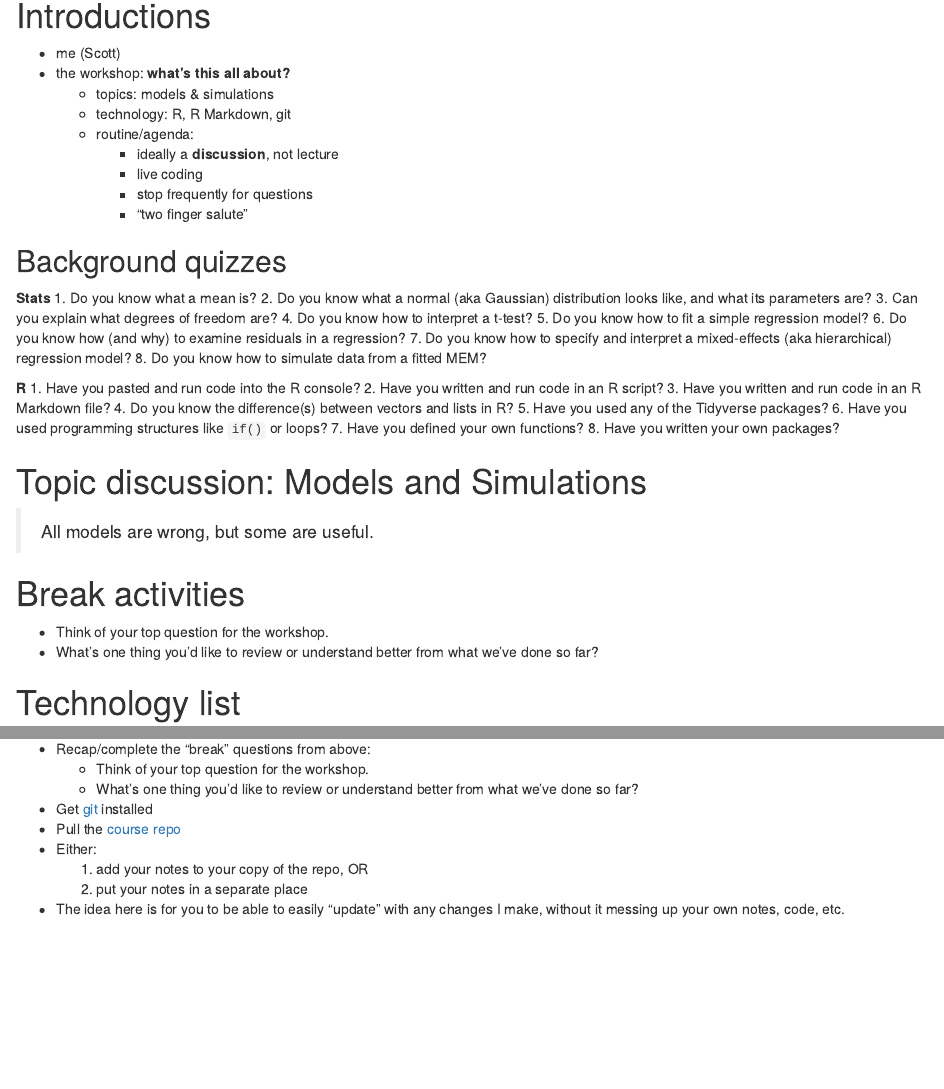
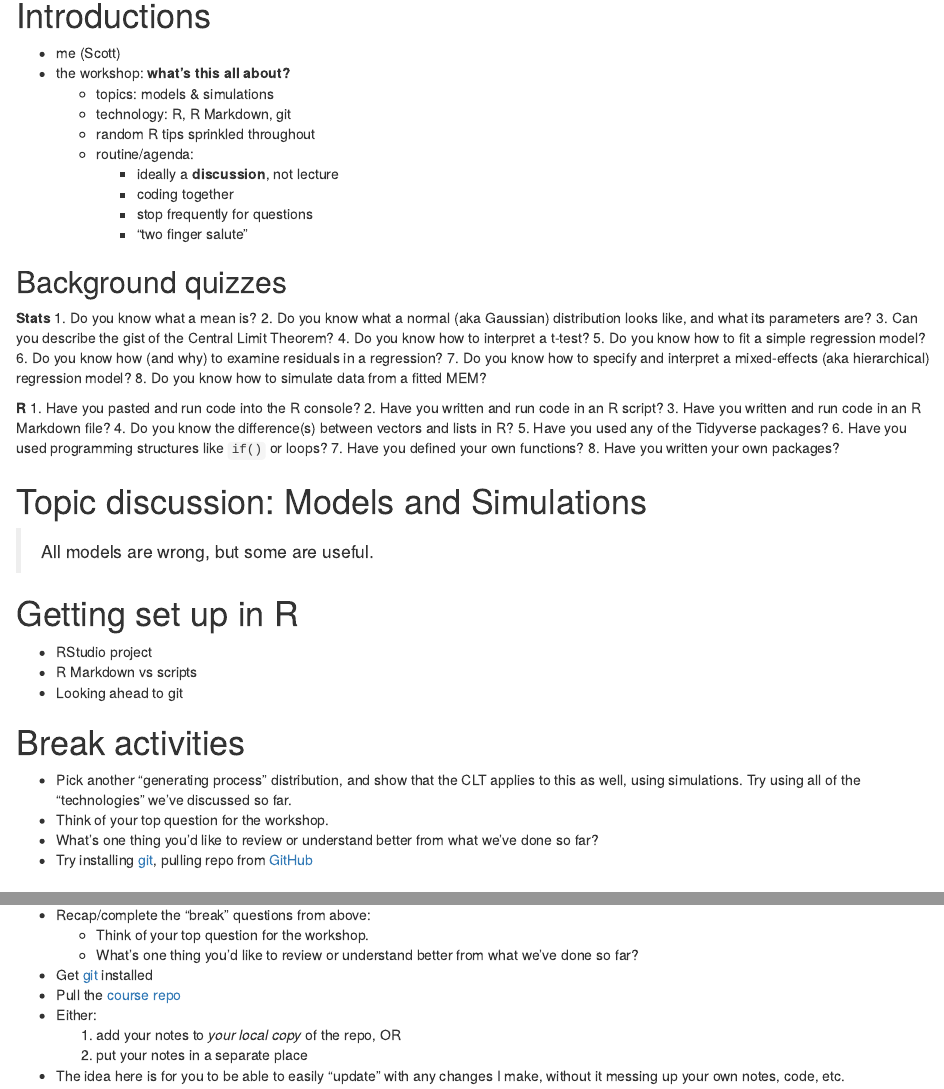
Before and after one commit to scottrjackson/memsim_workshop_2025, an R Markdown document (day1_notebook.Rmd): the page in a window 1100 px wide, from 120 px down, and a second part further down, joined at a grey line. Rendered offline with R 4.5, knitr and Pandoc, with nearby package versions.

Commit message:
added a few things before starting first session

```diff
--- a/day1_notebook.Rmd
+++ b/day1_notebook.Rmd
@@ -9,9 +9,10 @@ date: 2025-08-11
 - the workshop: **what's this all about?**
   - topics: models & simulations
   - technology: R, R Markdown, git
+  - random R tips sprinkled throughout
   - routine/agenda:
     - ideally a **discussion**, not lecture
-    - live coding
+    - coding together
     - stop frequently for questions
     - "two finger salute"
 
@@ -20,7 +21,7 @@ date: 2025-08-11
 **Stats**
 1. Do you know what a mean is?
 2. Do you know what a normal (aka Gaussian) distribution looks like, and what its parameters are?
-3. Can you explain what degrees of freedom are?
+3. Can you describe the gist of the Central Limit Theorem?
 4. Do you know how to interpret a t-test?
 5. Do you know how to fit a simple regression model?
 6. Do you know how (and why) to examine residuals in a regression?
@@ -41,10 +42,18 @@ date: 2025-08-11
 
 > All models are wrong, but some are useful.
 
+# Getting set up in R
+
+- RStudio project
+- R Markdown vs scripts
+- Looking ahead to git
+
 # Break activities
 
+- Pick another "generating process" distribution, and show that the CLT applies to this as well, using simulations. Try using all of the "technologies" we've discussed so far.
 - Think of your top question for the workshop.
 - What's one thing you'd like to review or understand better from what we've done so far?
+- Try installing [git](https://git-scm.com), pulling repo from [GitHub](https://github.com/scottrjackson/memsim_workshop_2025)
 
 # Technology list
 
@@ -62,6 +71,6 @@ date: 2025-08-11
 - Get [git](https://git-scm.com) installed
 - Pull the [course repo](https://github.com/scottrjackson/memsim_workshop_2025)
 - Either:
-  1. add your notes to your copy of the repo, OR
+  1. add your notes to *your local copy* of the repo, OR
   2. put your notes in a separate place
 - The idea here is for you to be able to easily "update" with any changes I make, without it messing up your own notes, code, etc.
```
